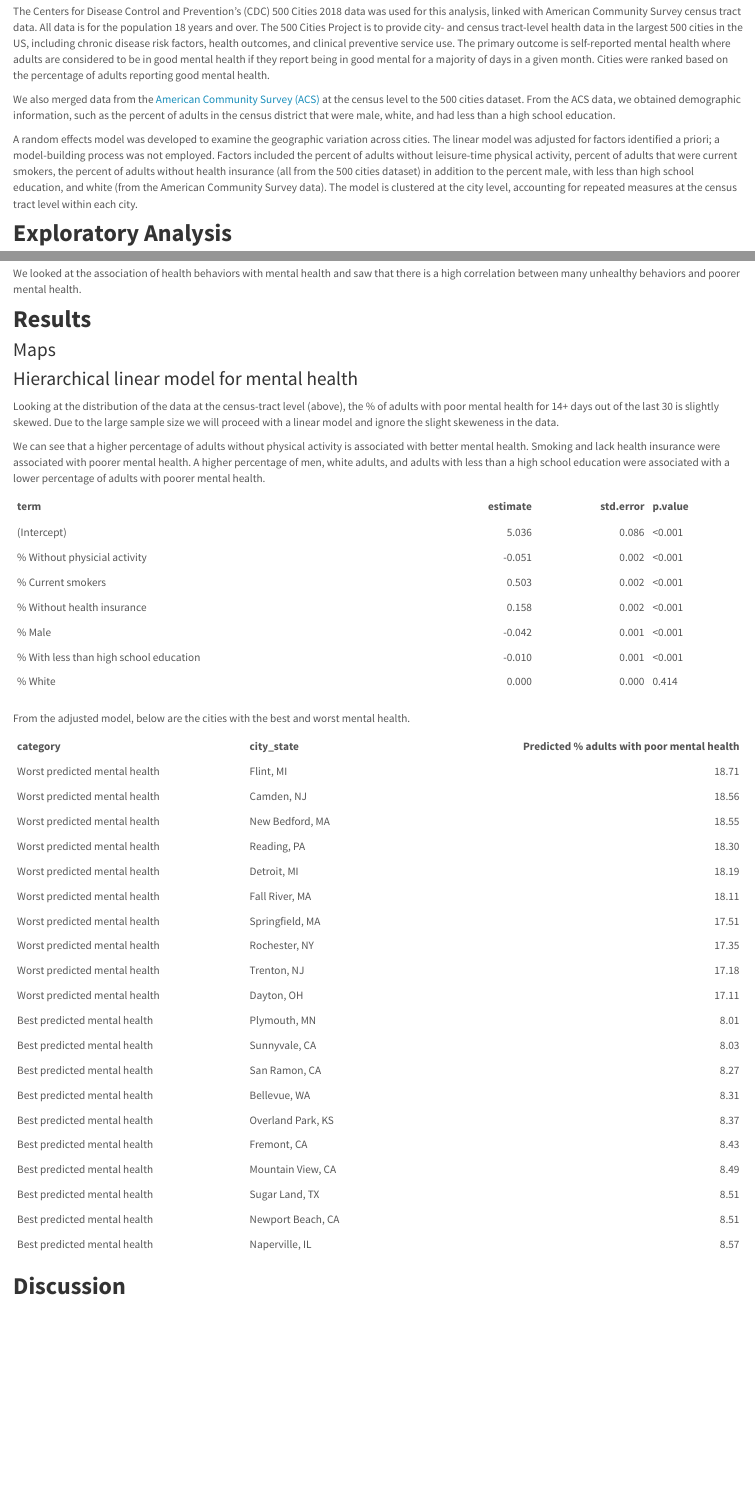
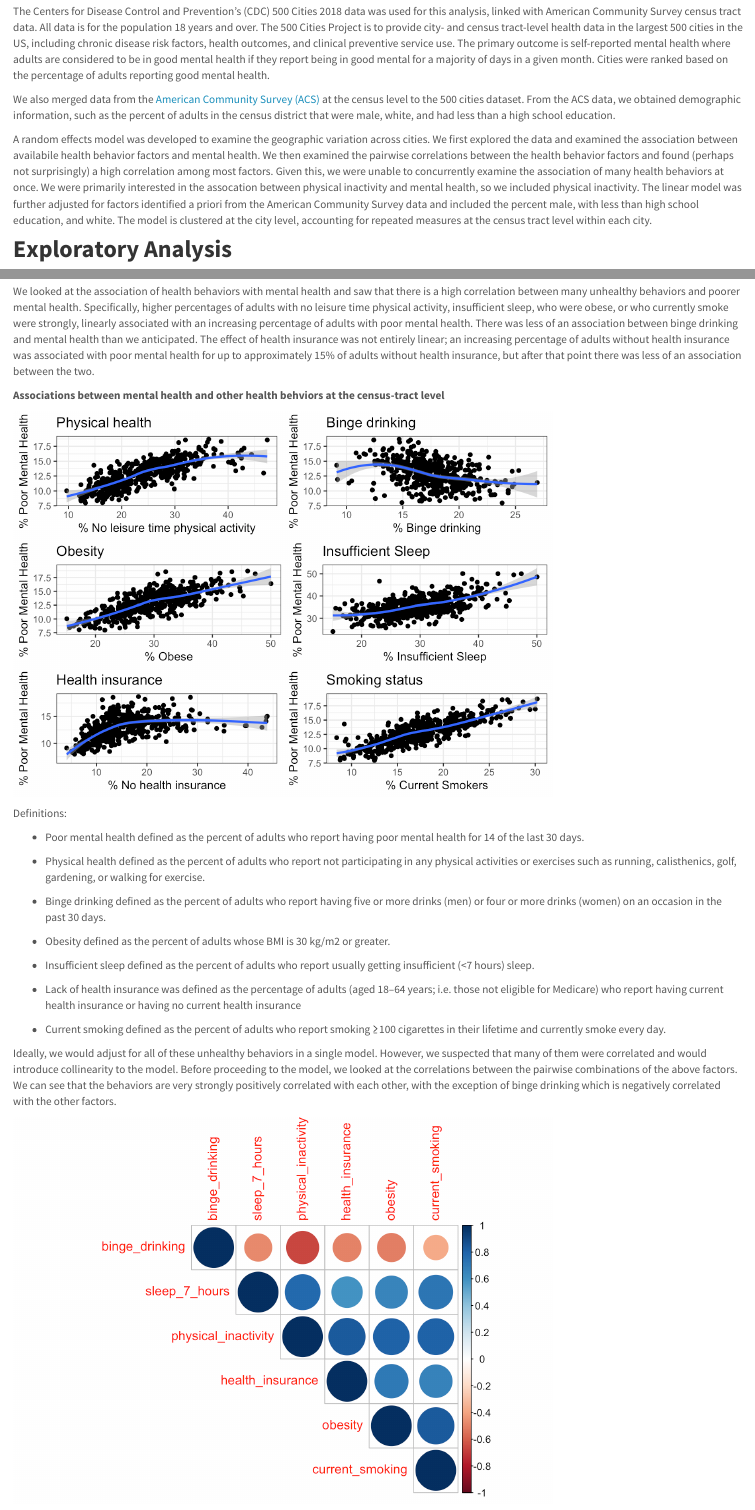
Before and after one commit to jalavery/p8105_final_project, an R Markdown document (report.Rmd): the page in a window 1100 px wide, from 960 px down, and a second part further down, joined at a grey line. The pictures show the output file report.html that the author committed with the source, opened offline; library style sheets and scripts come from the installed R packages.

Commit message:
Commit after working on report

````diff
--- a/report.Rmd
+++ b/report.Rmd
@@ -47,7 +48,7 @@ The Centers for Disease Control and Prevention’s (CDC) 500 Cities 2018 data wa
 
 We also merged data from the [American Community Survey (ACS)](https://www.census.gov/programs-surveys/acs/data.html) at the census level to the 500 cities dataset. From the ACS data, we obtained demographic information, such as the percent of adults in the census district that were male, white, and had less than a high school education.
 
-A random effects model was developed to examine the geographic variation across cities. The linear model was adjusted for factors identified a priori; a model-building process was not employed. Factors included the percent of adults without leisure-time physical activity, percent of adults that were current smokers, the percent of adults without health insurance (all from the 500 cities dataset) in addition to the percent male, with less than high school education, and white (from the American Community Survey data). The model is clustered at the city level, accounting for repeated measures at the census tract level within each city.
+A random effects model was developed to examine the geographic variation across cities. We first explored the data and examined the association between availabile health behavior factors and mental health. We then examined the pairwise correlations between the health behavior factors and found (perhaps not surprisingly) a high correlation among most factors. Given this, we were unable to concurrently examine the association of many health behaviors at once. We were primarily interested in the assocation between physical inactivity and mental health, so we included physical inactivity. The linear model was further adjusted for factors identified a priori from the American Community Survey data and included the percent male, with less than high school education, and white. The model is clustered at the city level, accounting for repeated measures at the census tract level within each city.
 
 
 ## **Exploratory Analysis**
@@ -98,6 +99,81 @@ best_mh <- summaries_by_city %>%
 best_mh / worst_mh
 ```
 
-We looked at the association of health behaviors with mental health and saw that there is a high correlation between many unhealthy behaviors and poorer mental health.
+We looked at the association of health behaviors with mental health and saw that there is a high correlation between many unhealthy behaviors and poorer mental health. Specifically,  higher percentages of adults with no leisure time physical activity, insufficient sleep, who were obese, or who currently smoke were strongly, linearly associated with an increasing percentage of adults with poor mental health. There was less of an association between binge drinking and mental health than we anticipated. The effect of health insurance was not entirely linear; an increasing percentage of adults without health insurance was associated with poor mental health for up to approximately 15% of adults without health insurance, but after that point there was less of an association between the two.
+
+**Associations between mental health and other health behviors at the census-tract level**
+
+```{r, message=FALSE}
+# physical health
+phys_health <- ggplot(data = summaries_by_city, aes(x = physical_inactivity, y = mental_health)) +
+  geom_point() +
+  geom_smooth() +
+  labs(y = "% Poor Mental Health",
+       x = "% No leisure time physical activity",
+       title = "Physical health")
+
+# binge drinking
+binge_drinking <- ggplot(data = summaries_by_city, aes(x = binge_drinking, y = mental_health)) +
+  geom_point() +
+  geom_smooth() +
+  labs(y = "% Poor Mental Health",
+       x = "% Binge drinking",
+       title = "Binge drinking")
+
+# health insurance
+health_ins <- ggplot(data = summaries_by_city, aes(x = health_insurance, y = mental_health)) +
+  geom_point() +
+  geom_smooth() +
+  labs(y = "% Poor Mental Health",
+       x = "% No health insurance",
+       title = "Health insurance")
+
+# current smoking
+current_smk <- ggplot(data = summaries_by_city, aes(x = current_smoking, y = mental_health)) +
+  geom_point() +
+  geom_smooth() +
+  labs(y = "% Poor Mental Health",
+       x = "% Current Smokers",
+       title = "Smoking status")
+
+# obesity
+obesity <- ggplot(data = summaries_by_city, aes(x = obesity, y = mental_health)) +
+  geom_point() +
+  geom_smooth() +
+  labs(y = "% Poor Mental Health",
+       x = "% Obese",
+       title = "Obesity")
+
+# sleep_7_hours
+sleep <- ggplot(data = summaries_by_city, aes(x = obesity, y = sleep_7_hours)) +
+  geom_point() +
+  geom_smooth() +
+  labs(y = "% Poor Mental Health",
+       x = "% Insufficient Sleep",
+       title = "Insufficient Sleep")
+
+(phys_health + binge_drinking) / (obesity + sleep) / (health_ins + current_smk)
+```
+
+Definitions:
+
+* Poor mental health defined as the percent of adults who report having poor mental health for 14 of the last 30 days.
+
+* Physical health defined as the percent of adults who report not participating in any physical activities or exercises such as running, calisthenics, golf, gardening, or walking for exercise.
+
+* Binge drinking defined as the percent of adults who report having five or more drinks (men) or four or more drinks (women) on an occasion in the past 30 days.
+
+* Obesity defined as the percent of adults whose BMI is 30 kg/m2 or greater.
+
+* Insufficient sleep defined as the percent of adults who report usually getting insufficient (<7 hours) sleep.
+
+* Lack of health insurance was defined as the percentage of adults (aged 18–64 years; i.e. those not eligible for Medicare) who report having current health insurance or having no current health insurance
+
+* Current smoking defined as the percent of adults who report smoking ≥100 cigarettes in their lifetime and currently smoke every day.
+
+Ideally, we would adjust for all of these unhealthy behaviors in a single model. However, we suspected that many of them were correlated and would introduce collinearity to the model. Before proceeding to the model, we looked at the correlations between the pairwise combinations of the above factors. We can see that the behaviors are very strongly positively correlated with each other, with the exception of binge drinking which is negatively correlated with the other factors.
 
 ```{r}
+cor_mtx <- cor(tidy_data_acs %>%
+                 select_if(is.numeric) %>%
+                 select(-year, -mental_health, -physical_health, -starts_with("pct")),
@@ -117 +191,0 @@ We looked at the association of health behaviors with mental health and saw that
-mdl_mental_heatlh <- lm(mental_health ~ physical_inactivity + current_smoking + health_insurance + pct_male + pct_ltHS + pct_white, data = tidy_data_acs )
@@ -125,11 +191,0 @@ broom::tidy(mdl_mental_heatlh) %>%
-  mutate(term = case_when(term == "physical_inactivity" ~ "% Without physicial activity",
-                          term == "current_smoking" ~ "% Current smokers",
-                          term == "health_insurance" ~ "% Without health insurance",
-                          term == "pct_male" ~ "%  Male",
-                          term == "pct_ltHS" ~ "% With less than high school education",
-                          term == "pct_white" ~ "% White",
-                          TRUE ~ term),
-         p.value = format.pval(p.value, digits = 3, eps = 0.001)) %>%
-  knitr::kable(digits = c(2, 2, 2, 2, 2))
-
-# add diagnostics to data frame
@@ -146,6 +192,2 @@ ggplot(data = diagnostic_mh, aes(x = pred, y = resid)) +
-      y = "Residual")
-```
-
 Looking at the distribution of the data at the census-tract level (above), the % of adults with poor mental health for 14+ days out of the last 30 is slightly skewed. Due to the large sample size we will proceed with a linear model and ignore the slight skeweness in the data.
 
-We can see that a higher percentage of adults without physical activity is associated with better mental health. Smoking and lack health insurance were associated with poorer mental health. A higher percentage of men, white adults, and adults with less than a high school education were associated with a lower percentage of adults with poorer mental health.
````
Also changed, not shown: report.html, report_files/figure-html/unnamed-chunk-1-1.png, report_files/figure-html/unnamed-chunk-3-1.png (added), report_files/figure-html/unnamed-chunk-4-1.png (added), report_files/figure-html/unnamed-chunk-6-1.png (added), report_files/figure-html/unnamed-chunk-7-1.png (added), report.Rmd (58 more changed lines).
